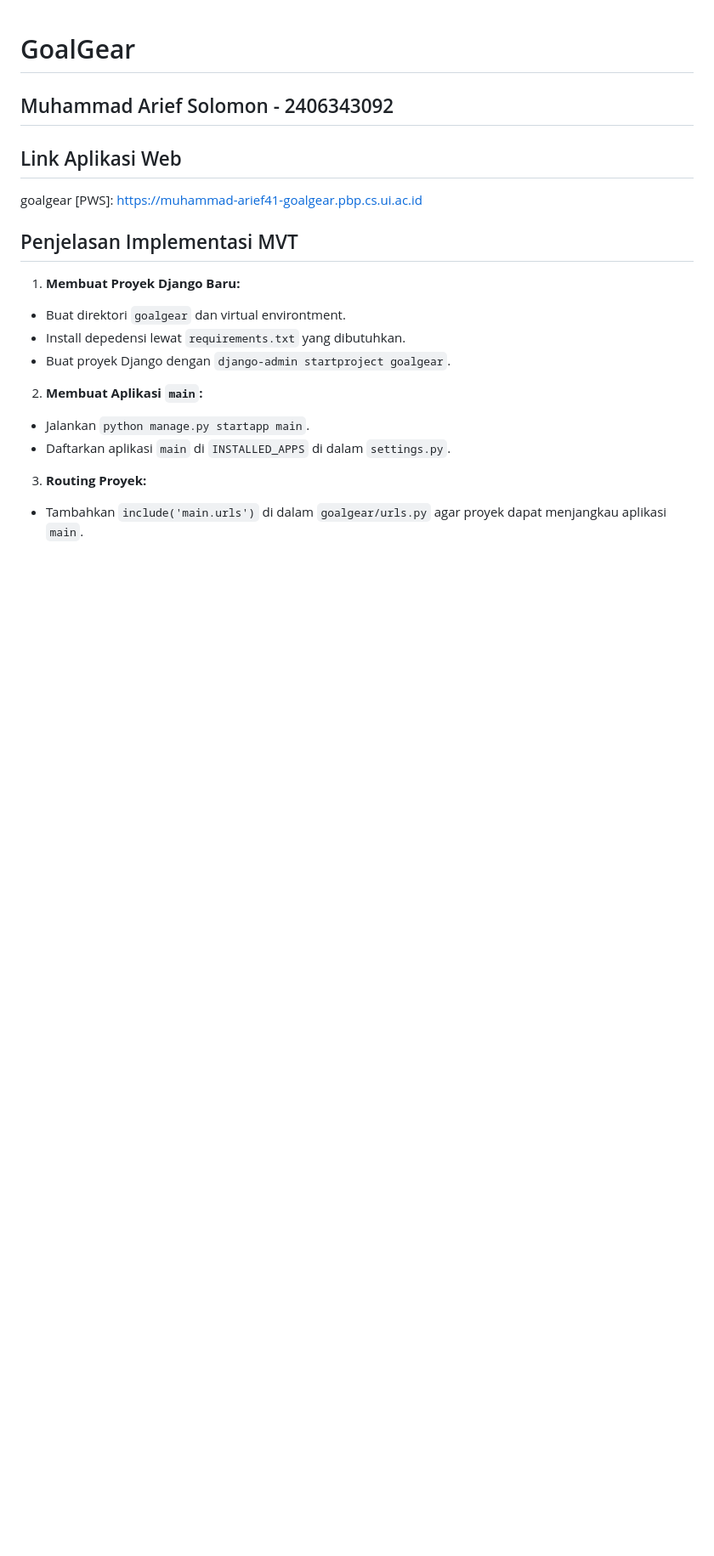
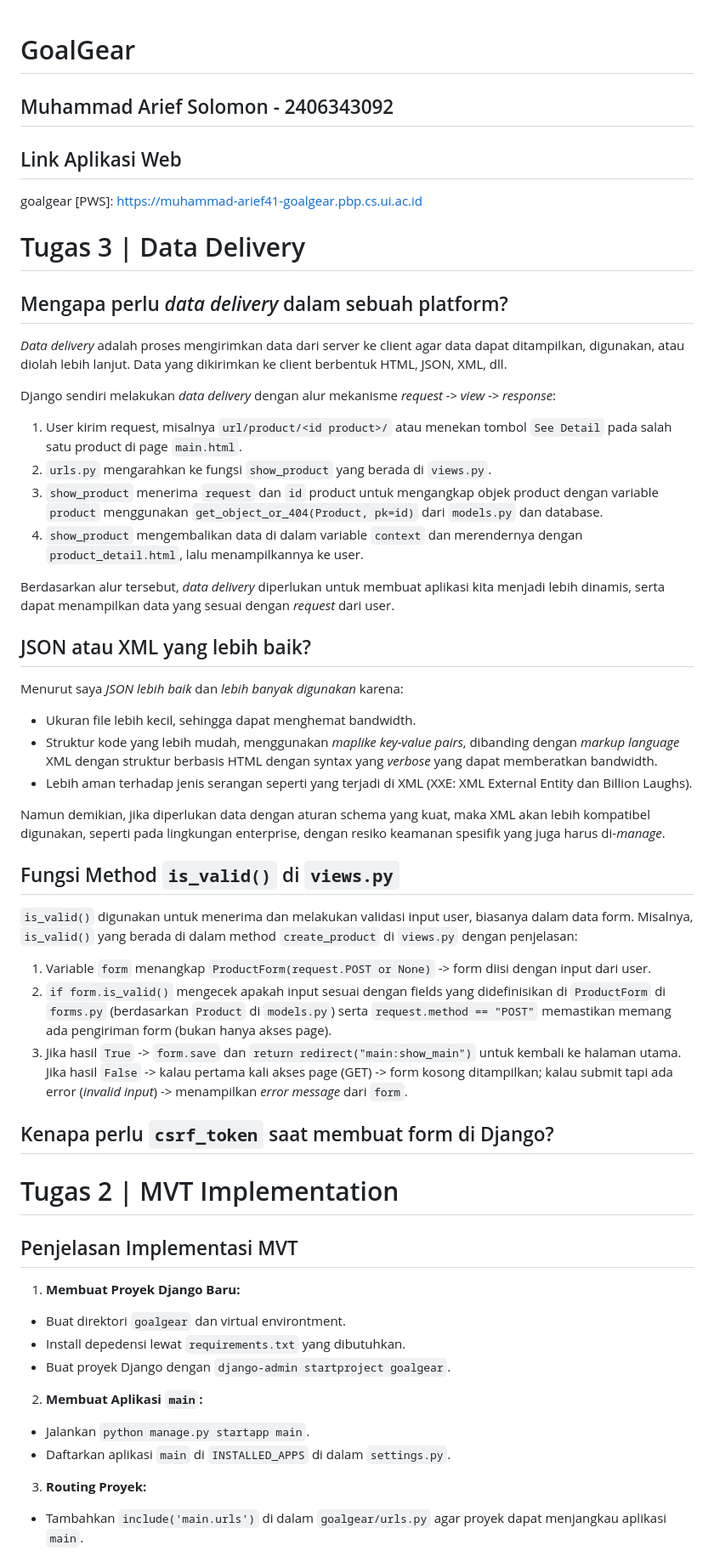
Before and after one commit to ariefsolomon/goalgear, a Markdown page: README.md, the part around one of its changes. Shown at 85% size. Rendered like a GitHub page; blank space fills up the shorter version.

```diff
--- a/README.md
+++ b/README.md
@@ -5,6 +5,42 @@
 ## Link Aplikasi Web
 
 goalgear [PWS]: https://muhammad-arief41-goalgear.pbp.cs.ui.ac.id
+
+# Tugas 3 | Data Delivery
+
+## Mengapa perlu _data delivery_ dalam sebuah platform?
+
+*Data delivery* adalah proses mengirimkan data dari server ke client agar data dapat ditampilkan, digunakan, atau diolah lebih lanjut. Data yang dikirimkan ke client berbentuk HTML, JSON, XML, dll.
+
+Django sendiri melakukan _data delivery_ dengan alur mekanisme *request -> view -> response*:
+1. User kirim request, misalnya `url/product/<id product>/` atau menekan tombol `See Detail` pada salah satu product di page `main.html`.
+2. `urls.py` mengarahkan ke fungsi `show_product` yang berada di `views.py`.
+3. `show_product` menerima `request` dan `id` product untuk mengangkap objek product dengan variable `product` menggunakan `get_object_or_404(Product, pk=id)` dari `models.py` dan database.
+4. `show_product` mengembalikan data di dalam variable `context` dan merendernya dengan `product_detail.html`, lalu menampilkannya ke user.
+
+Berdasarkan alur tersebut, _data delivery_ diperlukan untuk membuat aplikasi kita menjadi lebih dinamis, serta dapat menampilkan data yang sesuai dengan _request_ dari user.
+
+## JSON atau XML yang lebih baik?
+
+Menurut saya *JSON lebih baik* dan *lebih banyak digunakan* karena:
+-   Ukuran file lebih kecil, sehingga dapat menghemat bandwidth.
+-   Struktur kode yang lebih mudah, menggunakan _maplike_ _key-value pairs_, dibanding dengan _markup language_ XML dengan struktur berbasis HTML dengan syntax yang _verbose_ yang dapat memberatkan bandwidth.
+-   Lebih aman terhadap jenis serangan seperti yang terjadi di XML (XXE: XML External Entity dan Billion Laughs).
+
+Namun demikian, jika diperlukan data dengan aturan schema yang kuat, maka XML akan lebih kompatibel digunakan, seperti pada lingkungan enterprise, dengan resiko keamanan spesifik yang juga harus di-_manage_.
+
+## Fungsi Method `is_valid()` di `views.py`
+
+`is_valid()` digunakan untuk menerima dan melakukan validasi input user, biasanya dalam data form. Misalnya, `is_valid()` yang berada di dalam method `create_product` di `views.py` dengan penjelasan:
+1. Variable `form` menangkap `ProductForm(request.POST or None)` -> form diisi dengan input dari user.
+2. `if form.is_valid()` mengecek apakah input sesuai dengan fields yang didefinisikan di `ProductForm` di `forms.py` (berdasarkan `Product` di `models.py`) serta `request.method == "POST"` memastikan memang ada pengiriman form (bukan hanya akses page).
+3. Jika hasil `True` -> `form.save` dan `return redirect("main:show_main")` untuk kembali ke halaman utama. Jika hasil `False` -> kalau pertama kali akses page (GET) -> form kosong ditampilkan; kalau submit tapi ada error (_invalid input_) -> menampilkan _error message_ dari `form`.
+
+## Kenapa perlu `csrf_token` saat membuat form di Django?
+
+
+
+# Tugas 2 | MVT Implementation
 
 ## Penjelasan Implementasi MVT
 
```
Also changed, not shown: other parts of README.md (+0 -30 lines).
